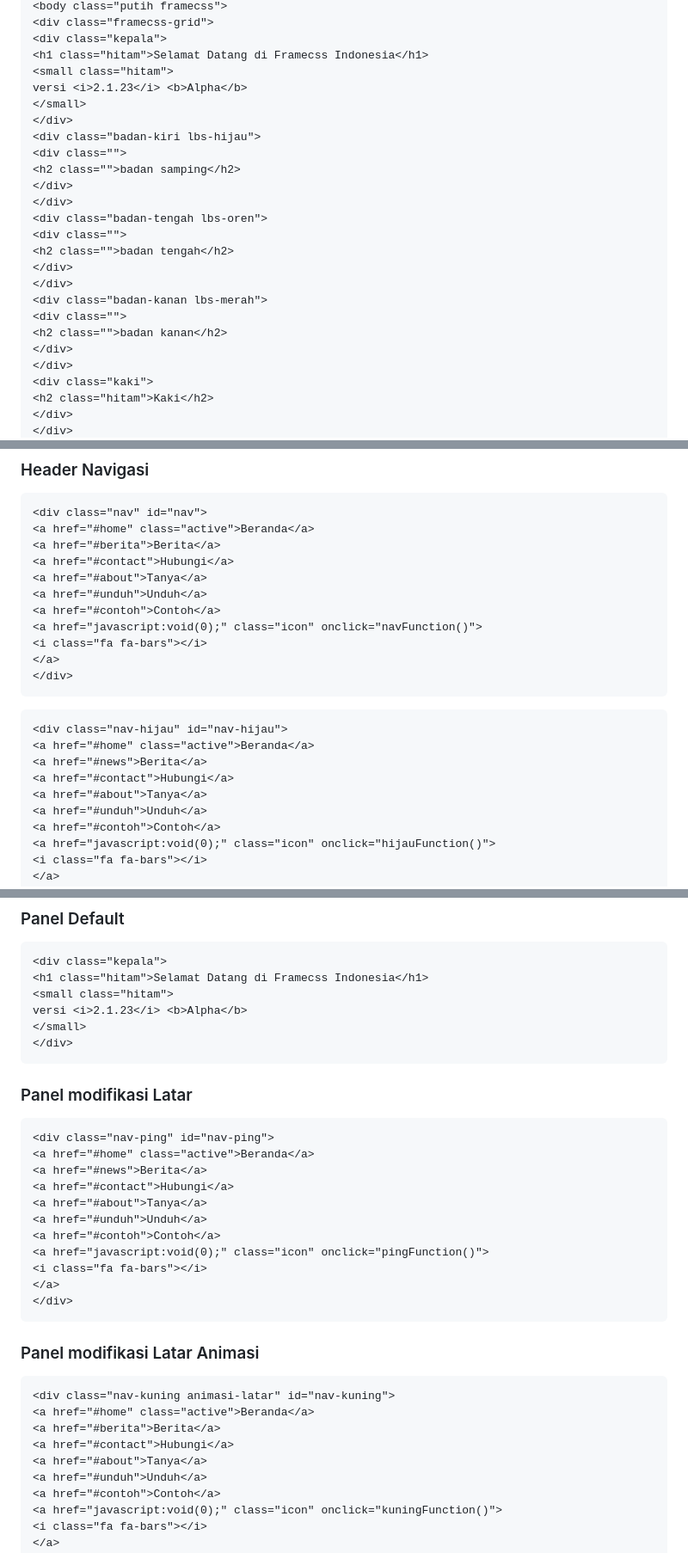
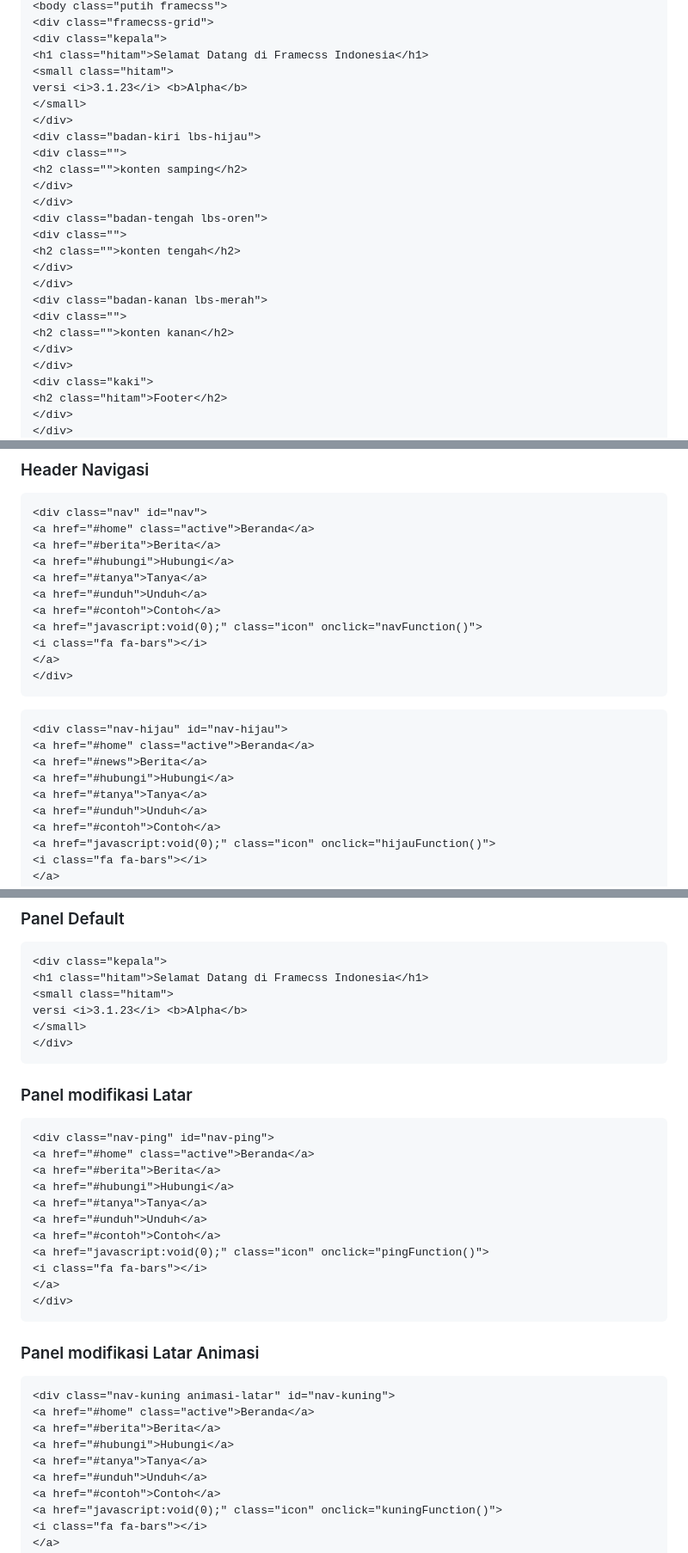
Before and after one commit to nelsenpro/frame, a Markdown page: README.md, 3 parts joined by grey strips. Shown at 86% size. GitHub-like rendering.

````diff
--- a/README.md
+++ b/README.md
@@ -176,25 +180,25 @@ Kaki
 <div class="kepala">
 <h1 class="hitam">Selamat Datang di Framecss Indonesia</h1>
 <small class="hitam">
-versi <i>2.1.23</i> <b>Alpha</b>
+versi <i>3.1.23</i> <b>Alpha</b>
 </small>
 </div>
 <div class="badan-kiri lbs-hijau">
 <div class="">
-<h2 class="">badan samping</h2>
+<h2 class="">konten samping</h2>
 </div>
 </div>
 <div class="badan-tengah lbs-oren">
 <div class="">
-<h2 class="">badan tengah</h2>
+<h2 class="">konten tengah</h2>
 </div>
 </div>
 <div class="badan-kanan lbs-merah">
 <div class="">
-<h2 class="">badan kanan</h2>
+<h2 class="">konten kanan</h2>
 </div>
 </div>
 <div class="kaki">
-<h2 class="hitam">Kaki</h2>
+<h2 class="hitam">Footer</h2>
 </div>
 </div>
@@ -208,8 +211,8 @@ versi <i>2.1.23</i> <b>Alpha</b>
 <div class="nav" id="nav">
 <a href="#home" class="active">Beranda</a>
 <a href="#berita">Berita</a>
-<a href="#contact">Hubungi</a>
-<a href="#about">Tanya</a>
+<a href="#hubungi">Hubungi</a>
+<a href="#tanya">Tanya</a>
 <a href="#unduh">Unduh</a>
 <a href="#contoh">Contoh</a>
 <a href="javascript:void(0);" class="icon" onclick="navFunction()">
@@ -221,8 +224,8 @@ versi <i>2.1.23</i> <b>Alpha</b>
 <div class="nav-hijau" id="nav-hijau">
 <a href="#home" class="active">Beranda</a>
 <a href="#news">Berita</a>
-<a href="#contact">Hubungi</a>
-<a href="#about">Tanya</a>
+<a href="#hubungi">Hubungi</a>
+<a href="#tanya">Tanya</a>
 <a href="#unduh">Unduh</a>
 <a href="#contoh">Contoh</a>
 <a href="javascript:void(0);" class="icon" onclick="hijauFunction()">
@@ -237,7 +240,7 @@ versi <i>2.1.23</i> <b>Alpha</b>
 <div class="kepala">
 <h1 class="hitam">Selamat Datang di Framecss Indonesia</h1>
 <small class="hitam">
-versi <i>2.1.23</i> <b>Alpha</b>
+versi <i>3.1.23</i> <b>Alpha</b>
 </small>
 </div>
 ```
@@ -245,9 +248,9 @@ versi <i>2.1.23</i> <b>Alpha</b>
 ```html
 <div class="nav-ping" id="nav-ping">
 <a href="#home" class="active">Beranda</a>
-<a href="#news">Berita</a>
-<a href="#contact">Hubungi</a>
-<a href="#about">Tanya</a>
+<a href="#berita">Berita</a>
+<a href="#hubungi">Hubungi</a>
+<a href="#tanya">Tanya</a>
 <a href="#unduh">Unduh</a>
 <a href="#contoh">Contoh</a>
 <a href="javascript:void(0);" class="icon" onclick="pingFunction()">
@@ -260,8 +263,8 @@ versi <i>2.1.23</i> <b>Alpha</b>
 <div class="nav-kuning animasi-latar" id="nav-kuning">
 <a href="#home" class="active">Beranda</a>
 <a href="#berita">Berita</a>
-<a href="#contact">Hubungi</a>
-<a href="#about">Tanya</a>
+<a href="#hubungi">Hubungi</a>
+<a href="#tanya">Tanya</a>
 <a href="#unduh">Unduh</a>
 <a href="#contoh">Contoh</a>
 <a href="javascript:void(0);" class="icon" onclick="kuningFunction()">
````
Also changed, not shown: other parts of README.md (+17 -14 lines).
